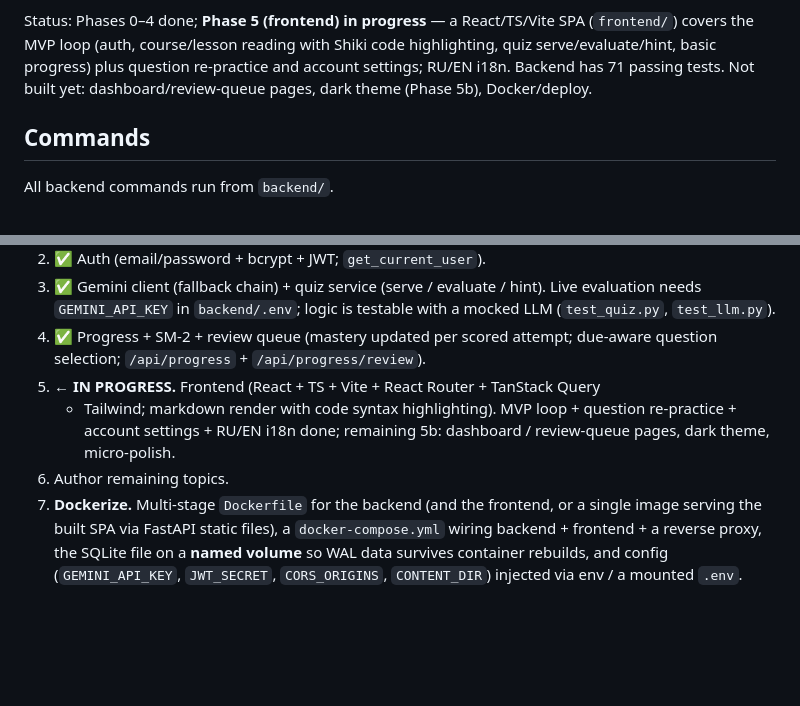
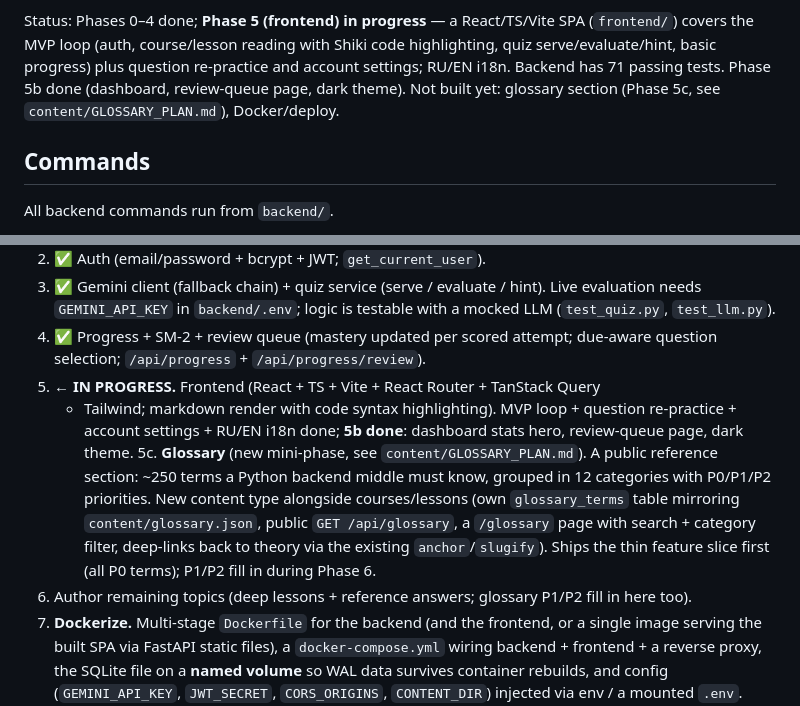
Before and after one commit to DoonyFreeman/interview-prep, a Markdown page: CLAUDE.md, 2 parts joined by grey strips. Drawn GitHub-style; blank space fills up the shorter version.

```diff
--- a/CLAUDE.md
+++ b/CLAUDE.md
@@ -22,7 +22,8 @@ Status: Phases 0–4 done; **Phase 5 (frontend) in progress** — a React/TS/Vit
 (`frontend/`) covers the MVP loop (auth, course/lesson reading with Shiki code
 highlighting, quiz serve/evaluate/hint, basic progress) plus question
 re-practice and account settings; RU/EN i18n. Backend has 71 passing tests.
-Not built yet: dashboard/review-queue pages, dark theme (Phase 5b), Docker/deploy.
+Phase 5b done (dashboard, review-queue page, dark theme). Not built yet: glossary
+section (Phase 5c, see `content/GLOSSARY_PLAN.md`), Docker/deploy.
 
 ## Commands
 
@@ -213,9 +214,17 @@ hooks + types), `auth/` (token context + `RequireAuth`), `components/`,
    due-aware question selection; `/api/progress` + `/api/progress/review`).
 5. **← IN PROGRESS.** Frontend (React + TS + Vite + React Router + TanStack Query
    + Tailwind; markdown render with code syntax highlighting). MVP loop + question
-   re-practice + account settings + RU/EN i18n done; remaining 5b: dashboard /
-   review-queue pages, dark theme, micro-polish.
-6. Author remaining topics.
+   re-practice + account settings + RU/EN i18n done; **5b done**: dashboard stats
+   hero, review-queue page, dark theme.
+5c. **Glossary** (new mini-phase, see `content/GLOSSARY_PLAN.md`). A public
+   reference section: ~250 terms a Python backend middle must know, grouped in 12
+   categories with P0/P1/P2 priorities. New content type alongside
+   courses/lessons (own `glossary_terms` table mirroring `content/glossary.json`,
+   public `GET /api/glossary`, a `/glossary` page with search + category filter,
+   deep-links back to theory via the existing `anchor`/`slugify`). Ships the thin
+   feature slice first (all P0 terms); P1/P2 fill in during Phase 6.
+6. Author remaining topics (deep lessons + reference answers; glossary P1/P2 fill
+   in here too).
 7. **Dockerize.** Multi-stage `Dockerfile` for the backend (and the frontend, or
    a single image serving the built SPA via FastAPI static files), a
    `docker-compose.yml` wiring backend + frontend + a reverse proxy, the SQLite
```
Also changed, not shown: content/GLOSSARY_PLAN.md (added, +249 -0 lines).
